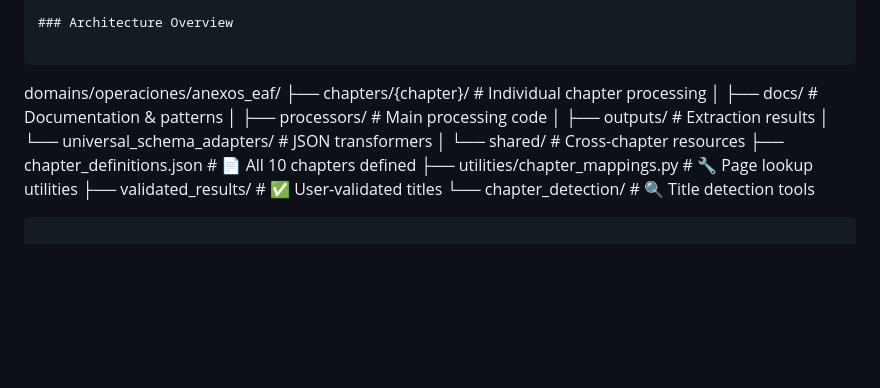
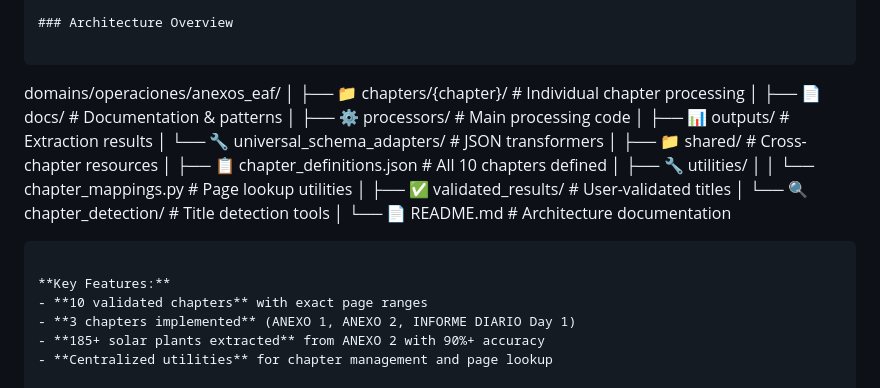
Before and after one commit to AlonsoFU/Dark_DATA_CEN, a Markdown page: README.md, the part around the change. Rendered like a GitHub page; blank space fills up the shorter version.

Commit message:
actualización readme

````diff
--- a/README.md
+++ b/README.md
@@ -94,18 +94,28 @@ domains/                     # Domain-driven organization
 
 ```
 domains/operaciones/anexos_eaf/
-├── chapters/{chapter}/                 # Individual chapter processing
-│   ├── docs/                          # Documentation & patterns
-│   ├── processors/                    # Main processing code
-│   ├── outputs/                       # Extraction results
-│   └── universal_schema_adapters/     # JSON transformers
 │
-└── shared/                            # Cross-chapter resources
-    ├── chapter_definitions.json       # 📄 All 10 chapters defined
-    ├── utilities/chapter_mappings.py  # 🔧 Page lookup utilities
-    ├── validated_results/             # ✅ User-validated titles
-    └── chapter_detection/             # 🔍 Title detection tools
+├── 📁 chapters/{chapter}/              # Individual chapter processing
+│   ├── 📄 docs/                       # Documentation & patterns
+│   ├── ⚙️  processors/                # Main processing code
+│   ├── 📊 outputs/                    # Extraction results
+│   └── 🔧 universal_schema_adapters/  # JSON transformers
+│
+├── 📁 shared/                         # Cross-chapter resources
+│   ├── 📋 chapter_definitions.json    # All 10 chapters defined
+│   ├── 🔧 utilities/
+│   │   └── chapter_mappings.py        # Page lookup utilities
+│   ├── ✅ validated_results/          # User-validated titles
+│   └── 🔍 chapter_detection/          # Title detection tools
+│
+└── 📄 README.md                       # Architecture documentation
 ```
+
+**Key Features:**
+- **10 validated chapters** with exact page ranges
+- **3 chapters implemented** (ANEXO 1, ANEXO 2, INFORME DIARIO Day 1)
+- **185+ solar plants extracted** from ANEXO 2 with 90%+ accuracy
+- **Centralized utilities** for chapter management and page lookup
 
 ai_platform/                # AI Intelligence Platform
 ├── mcp_servers/            # 17 MCP servers for AI integration
````
